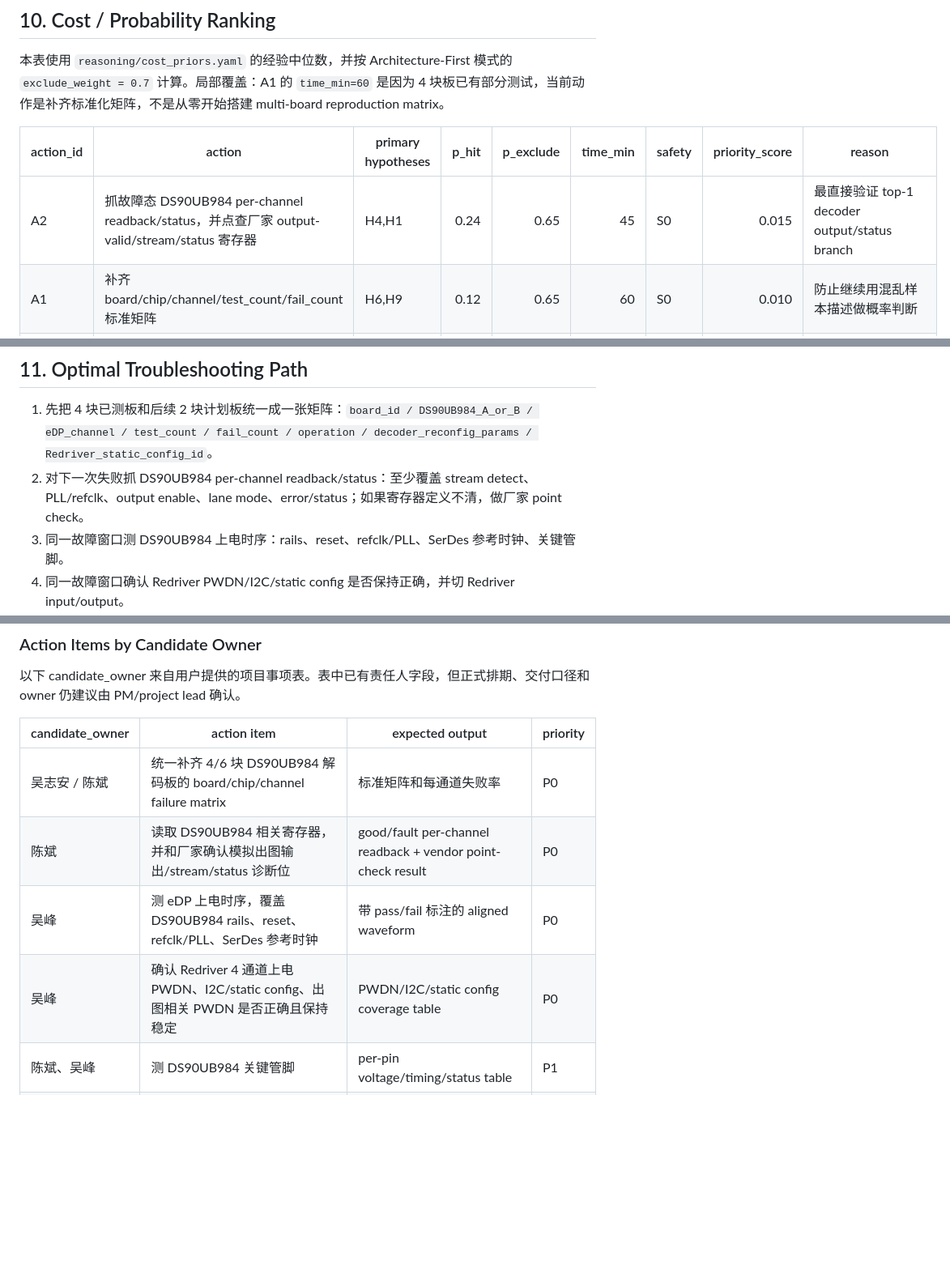
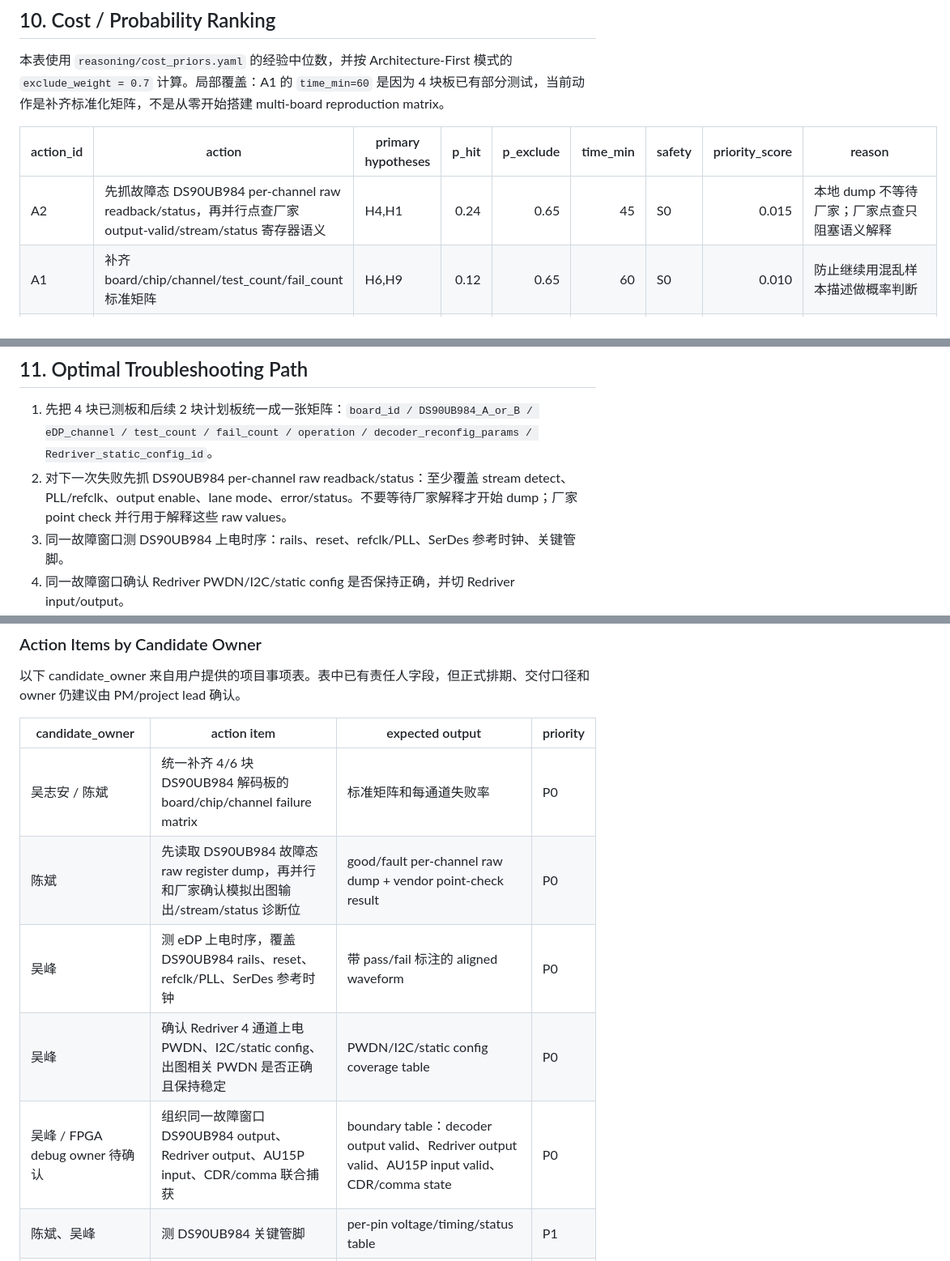
Before and after one commit to joyhpc/DebugTool, a Markdown page: pilot_runs/a57_edp/latest-architecture-first.md, 3 parts joined by grey strips. Shown at 81% size. Drawn GitHub-style; blank space fills up the shorter version.

```diff
--- a/pilot_runs/a57_edp/latest-architecture-first.md
+++ b/pilot_runs/a57_edp/latest-architecture-first.md
@@ -215,7 +215,7 @@ Not Applied：
 
 | action_id | action | primary hypotheses | p_hit | p_exclude | time_min | safety | priority_score | reason |
 |---|---|---|---:|---:|---:|---|---:|---|
-| A2 | 抓故障态 DS90UB984 per-channel readback/status，并点查厂家 output-valid/stream/status 寄存器 | H4,H1 | 0.24 | 0.65 | 45 | S0 | 0.015 | 最直接验证 top-1 decoder output/status branch |
+| A2 | 先抓故障态 DS90UB984 per-channel raw readback/status，再并行点查厂家 output-valid/stream/status 寄存器语义 | H4,H1 | 0.24 | 0.65 | 45 | S0 | 0.015 | 本地 dump 不等待厂家；厂家点查只阻塞语义解释 |
 | A1 | 补齐 board/chip/channel/test_count/fail_count 标准矩阵 | H6,H9 | 0.12 | 0.65 | 60 | S0 | 0.010 | 防止继续用混乱样本描述做概率判断 |
 | A4 | 确认 Redriver 上电 PWDN/I2C/static config 和每通道 input/output activity | H3,H6 | 0.20 | 0.55 | 90 | S1 | 0.007 | 直接切 Redriver/static path 与 AU15P input 前边界 |
 | A3 | 测 DS90UB984 rails、reset、refclk/PLL、SerDes 参考时钟时序 | H2,H4 | 0.18 | 0.55 | 90 | S1 | 0.006 | 验证 decoder reinit loop 的前提条件 |
@@ -226,7 +226,7 @@ Not Applied：
 ## 11. Optimal Troubleshooting Path
 
 1. 先把 4 块已测板和后续 2 块计划板统一成一张矩阵：`board_id / DS90UB984_A_or_B / eDP_channel / test_count / fail_count / operation / decoder_reconfig_params / Redriver_static_config_id`。
-2. 对下一次失败抓 DS90UB984 per-channel readback/status：至少覆盖 stream detect、PLL/refclk、output enable、lane mode、error/status；如果寄存器定义不清，做厂家 point check。
+2. 对下一次失败先抓 DS90UB984 per-channel raw readback/status：至少覆盖 stream detect、PLL/refclk、output enable、lane mode、error/status。不要等待厂家解释才开始 dump；厂家 point check 并行用于解释这些 raw values。
 3. 同一故障窗口测 DS90UB984 上电时序：rails、reset、refclk/PLL、SerDes 参考时钟、关键管脚。
 4. 同一故障窗口确认 Redriver PWDN/I2C/static config 是否保持正确，并切 Redriver input/output。
 5. 如果 Redriver output 或 AU15P input 无效，优先修 decoder/output/path；只有 AU15P input 有效但 CDR/comma 仍失败时，才把 AU15P SerDes 分支升为主路径。
@@ -317,9 +317,10 @@ flowchart TD
 | candidate_owner | action item | expected output | priority |
 |---|---|---|---|
 | 吴志安 / 陈斌 | 统一补齐 4/6 块 DS90UB984 解码板的 board/chip/channel failure matrix | 标准矩阵和每通道失败率 | P0 |
-| 陈斌 | 读取 DS90UB984 相关寄存器，并和厂家确认模拟出图输出/stream/status 诊断位 | good/fault per-channel readback + vendor point-check result | P0 |
+| 陈斌 | 先读取 DS90UB984 故障态 raw register dump，再并行和厂家确认模拟出图输出/stream/status 诊断位 | good/fault per-channel raw dump + vendor point-check result | P0 |
 | 吴峰 | 测 eDP 上电时序，覆盖 DS90UB984 rails、reset、refclk/PLL、SerDes 参考时钟 | 带 pass/fail 标注的 aligned waveform | P0 |
 | 吴峰 | 确认 Redriver 4 通道上电 PWDN、I2C/static config、出图相关 PWDN 是否正确且保持稳定 | PWDN/I2C/static config coverage table | P0 |
+| 吴峰 / FPGA debug owner 待确认 | 组织同一故障窗口 DS90UB984 output、Redriver output、AU15P input、CDR/comma 联合捕获 | boundary table：decoder output valid、Redriver output valid、AU15P input valid、CDR/comma state | P0 |
 | 陈斌、吴峰 | 测 DS90UB984 关键管脚 | per-pin voltage/timing/status table | P1 |
 | 罗奇军、陈斌 | 保留已完成的 IIC 指令/ini 参数对比，并补充 fault-state readback 是否一致 | intent-vs-readback comparison table | P1 |
 
```
Also changed, not shown: other parts of pilot_runs/a57_edp/latest-architecture-first.md (+3 -3 lines), pilot_runs/a57_edp/latest-input-cleaning.md (+4 -3 lines).
